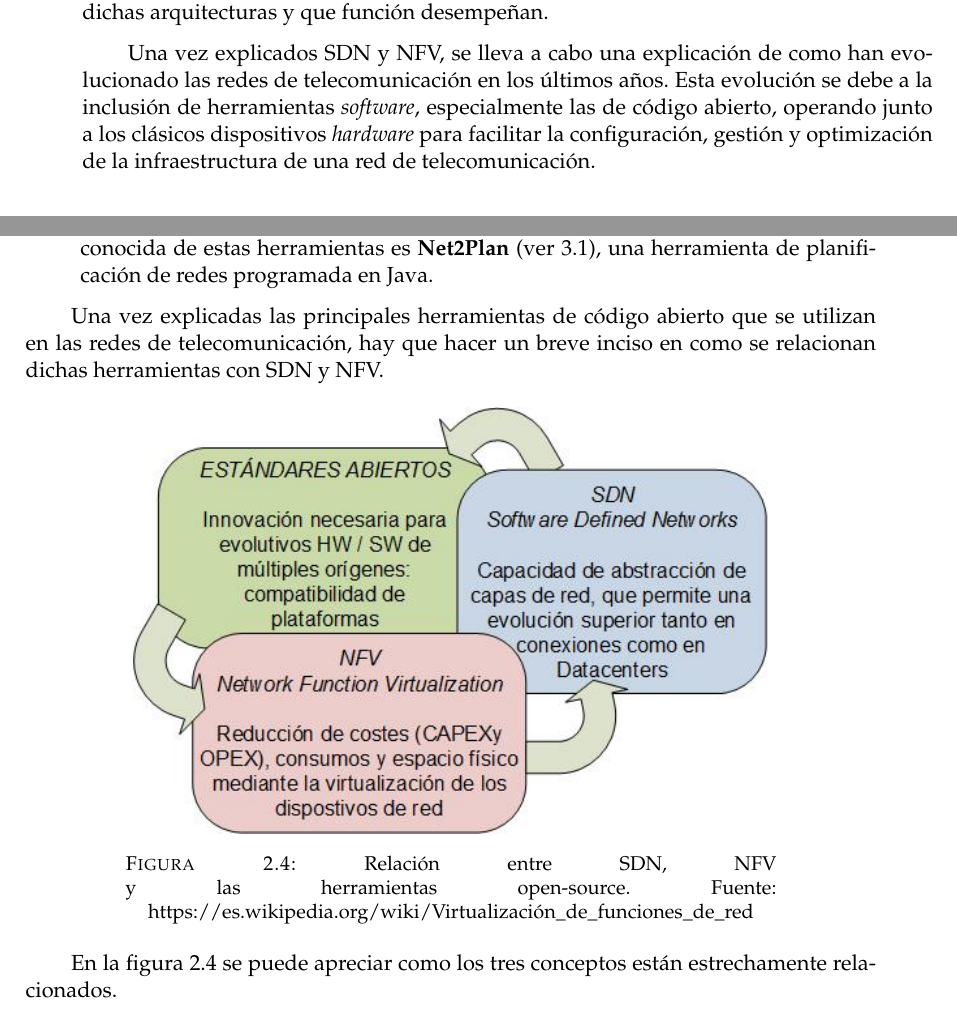
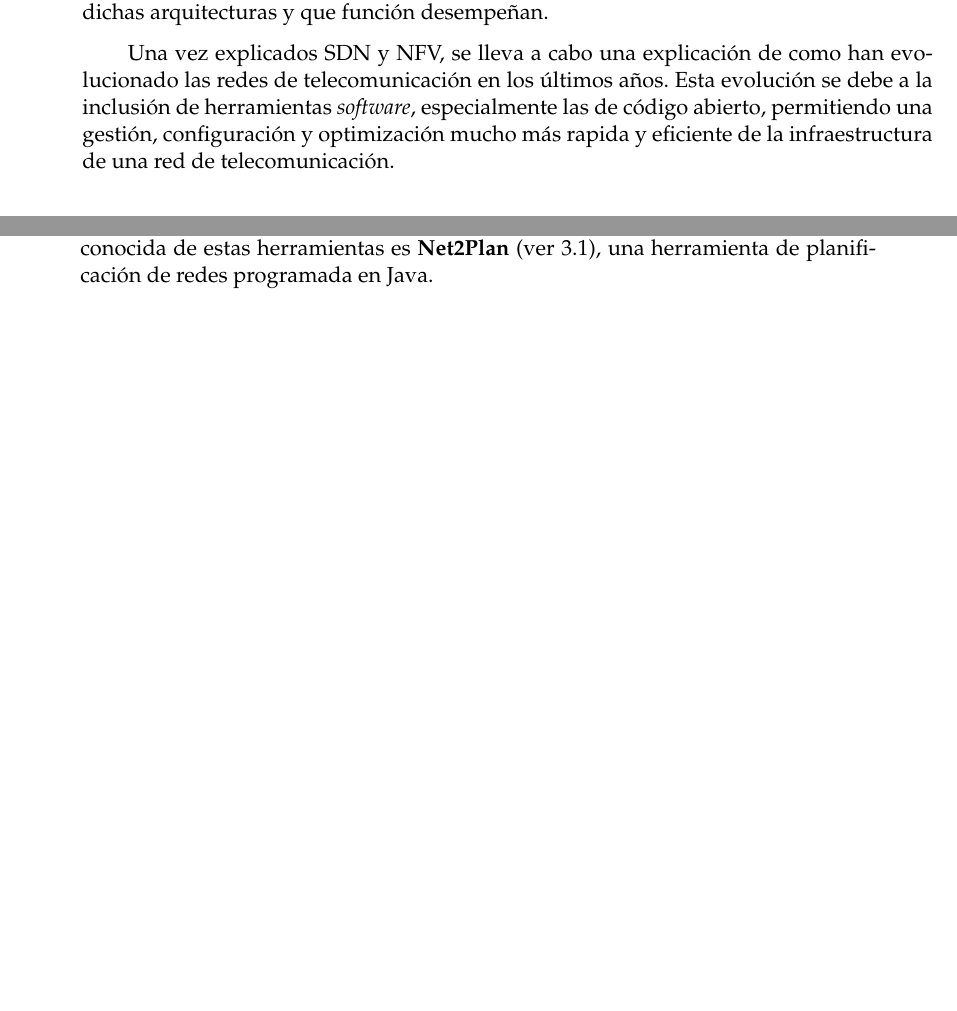
Before and after one commit to CFSNM/TFM, a LaTeX thesis (main.tex, which reads capitulos/estadodelarte.tex): two parts of pages 11 and 18 of 44, joined at a grey line, cut so that both start at the same text, the shorter picture padded with empty space. Compiled offline with pdfLaTeX.

Commit message:
Terminado estado del arte. Arreglando prefacio de capitulo de herramientas

```diff
--- a/capitulos/estadodelarte.tex
+++ b/capitulos/estadodelarte.tex
@@ -3,7 +3,7 @@ En este capítulo se hablará sobre el contexto en el que se enmarca este proyec
 
 Ambos paradigmas son la base de este Trabajo de Fin de Máster, y por ello se hace una extensa explicación de cada uno de ellos, haciendo mención a sus arquitecturas de trabajo, ya que explican de forma clara y concisa los diferentes elementos que componen dichas arquitecturas y que función desempeñan.
 
-Una vez explicados SDN y NFV, se lleva a cabo una explicación de como han evolucionado las redes de telecomunicación en los últimos años. Esta evolución se debe a la inclusión de herramientas \textit{software}, especialmente las de código abierto, operando junto a los clásicos dispositivos \textit{hardware} para facilitar la configuración, gestión y optimización de la infraestructura de una red de telecomunicación.
+Una vez explicados SDN y NFV, se lleva a cabo una explicación de como han evolucionado las redes de telecomunicación en los últimos años. Esta evolución se debe a la inclusión de herramientas \textit{software}, especialmente las de código abierto, permitiendo una gestión, configuración y optimización mucho más rapida y eficiente de la infraestructura de una red de telecomunicación.
 
 \section{SDN}
 \label{sec:sdn}
@@ -203,16 +203,6 @@ Dichas herramientas forman un gran conjunto heterogéneo, siendo desarrollada ca
 	\item Para reducir los costes de operación de una red, existen herramientas open-source que ayudan a planificar una red de telecomunicación de forma óptima. La más conocida de estas herramientas es \textbf{Net2Plan} (ver \ref{sec:net2plan}), una herramienta de planificación de redes programada en Java.
 \end{itemize}
 
-Una vez explicadas las principales herramientas de código abierto que se utilizan en las redes de telecomunicación, hay que hacer un breve inciso en como se relacionan dichas herramientas con SDN y NFV.
-
-\begin{figure}[!ht]
-	\centering
-	\includegraphics[width=0.75\linewidth]{imagenes/relacionsdnnfv}
-	\caption{Relación entre SDN, NFV y las herramientas open-source. Fuente: https://es.wikipedia.org/wiki/Virtualización\_de\_funciones\_de\_red}
-	\label{fig:relacionsdnnfv}
-\end{figure}
-
-En la figura \ref{fig:relacionsdnnfv} se puede apreciar como los tres conceptos están estrechamente relacionados.
 
 
 \cleardoublepage
```
Also changed, not shown: capitulos/herramientas.tex (+2 -2 lines).
